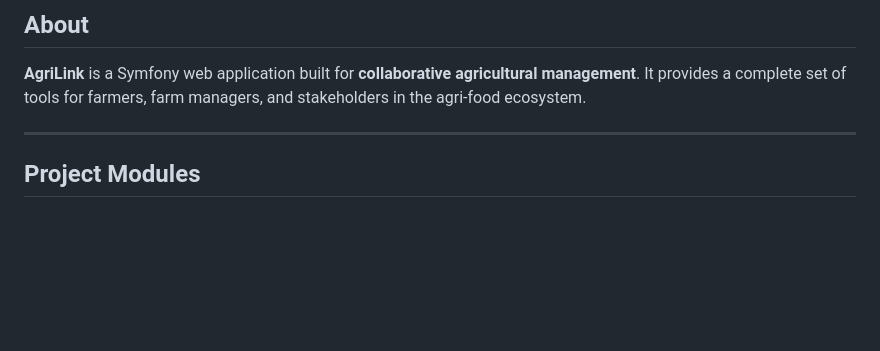
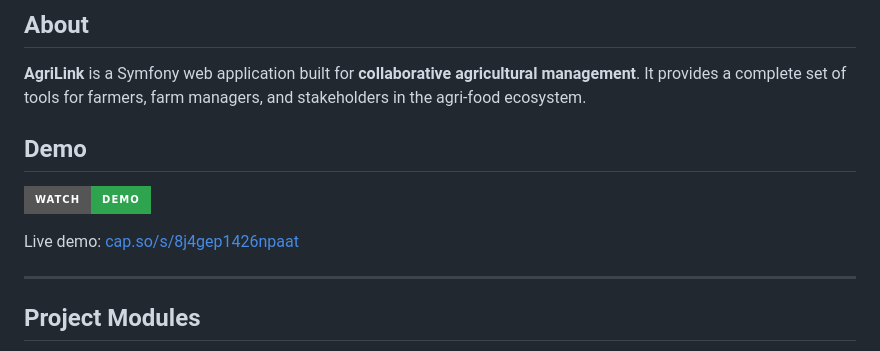
Before and after one commit to JasGLe/Esprit-PIDEV-3A25-2526-AgriLink, a Markdown page: README.md, the part around the change. Rendered like a GitHub page; badges without logos; blank space fills up the shorter version.

Commit message:
added demo to readme

```diff
--- a/README.md
+++ b/README.md
@@ -17,6 +17,12 @@
 ## About
 
 **AgriLink** is a Symfony web application built for **collaborative agricultural management**. It provides a complete set of tools for farmers, farm managers, and stakeholders in the agri-food ecosystem.
+
+## Demo
+
+[![Watch Demo](https://img.shields.io/badge/Watch-Demo-2ea44f?style=for-the-badge)](https://cap.so/s/8j4gep1426npaat)
+
+Live demo: [cap.so/s/8j4gep1426npaat](https://cap.so/s/8j4gep1426npaat)
 
 ---
 
```
